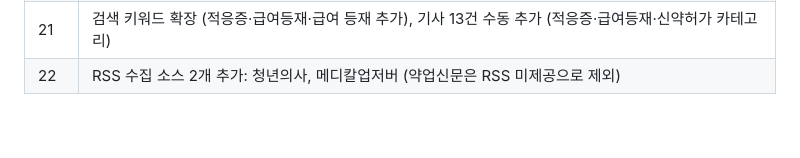
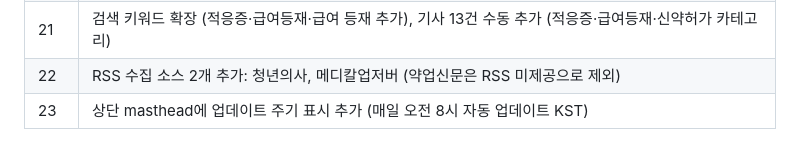
Before and after one commit to healim1234-hash/pharma-news, a Markdown page: Favorites/SPEC.md, the part around the change. GitHub-like rendering.

Commit message:
docs: 변경 이력 23번 추가 (masthead 업데이트 주기 표시)
Co-Authored-By: Claude Sonnet 4.6 <noreply@anthropic.com>

```diff
--- a/Favorites/SPEC.md
+++ b/Favorites/SPEC.md
@@ -446,3 +446,4 @@ Object.keys(JSON.parse(localStorage.getItem('ph_memo')||'{}')).length  // 메모
 | 20 | 키워드 트렌드 마지막 업데이트 일자 표시 (ARTICLES 최신 날짜 자동 추출, yyyy-mm-dd) |
 | 21 | 검색 키워드 확장 (적응증·급여등재·급여 등재 추가), 기사 13건 수동 추가 (적응증·급여등재·신약허가 카테고리) |
 | 22 | RSS 수집 소스 2개 추가: 청년의사, 메디칼업저버 (약업신문은 RSS 미제공으로 제외) |
+| 23 | 상단 masthead에 업데이트 주기 표시 추가 (매일 오전 8시 자동 업데이트 KST) |
```
